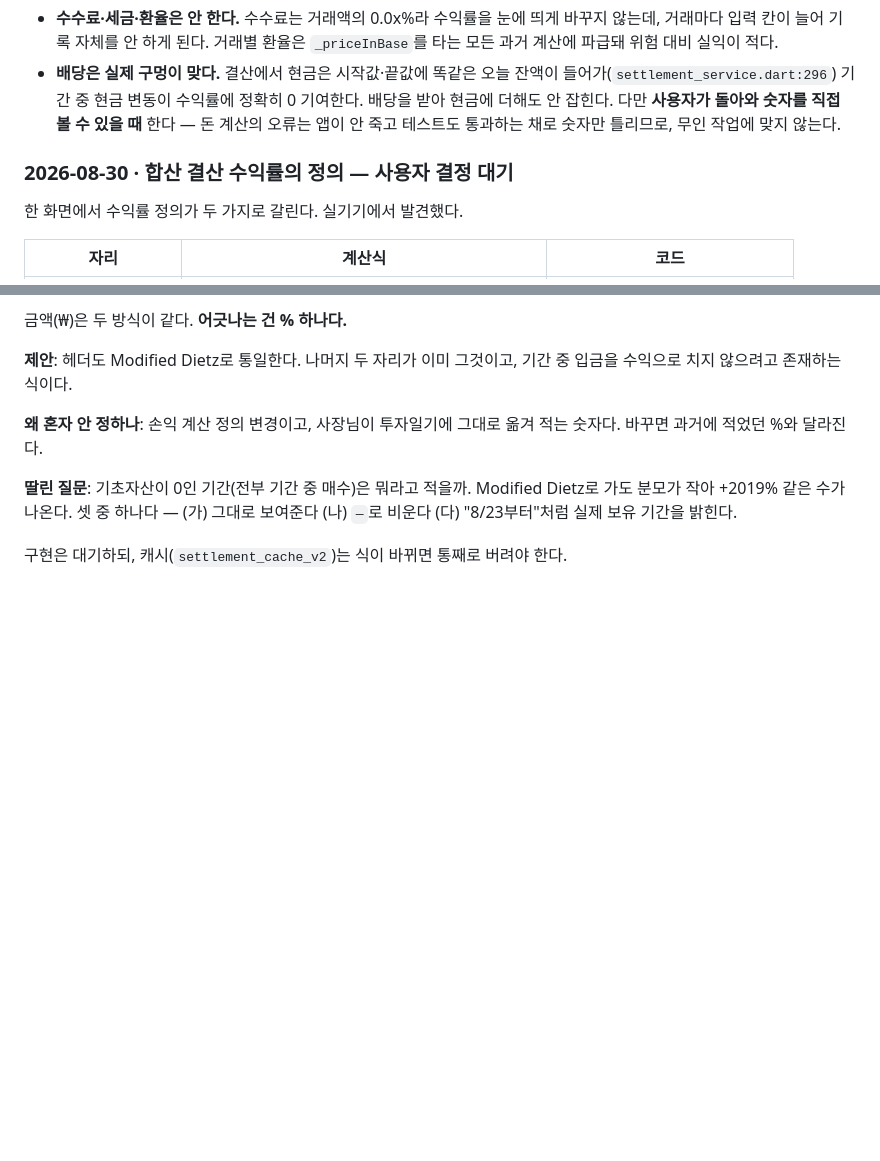
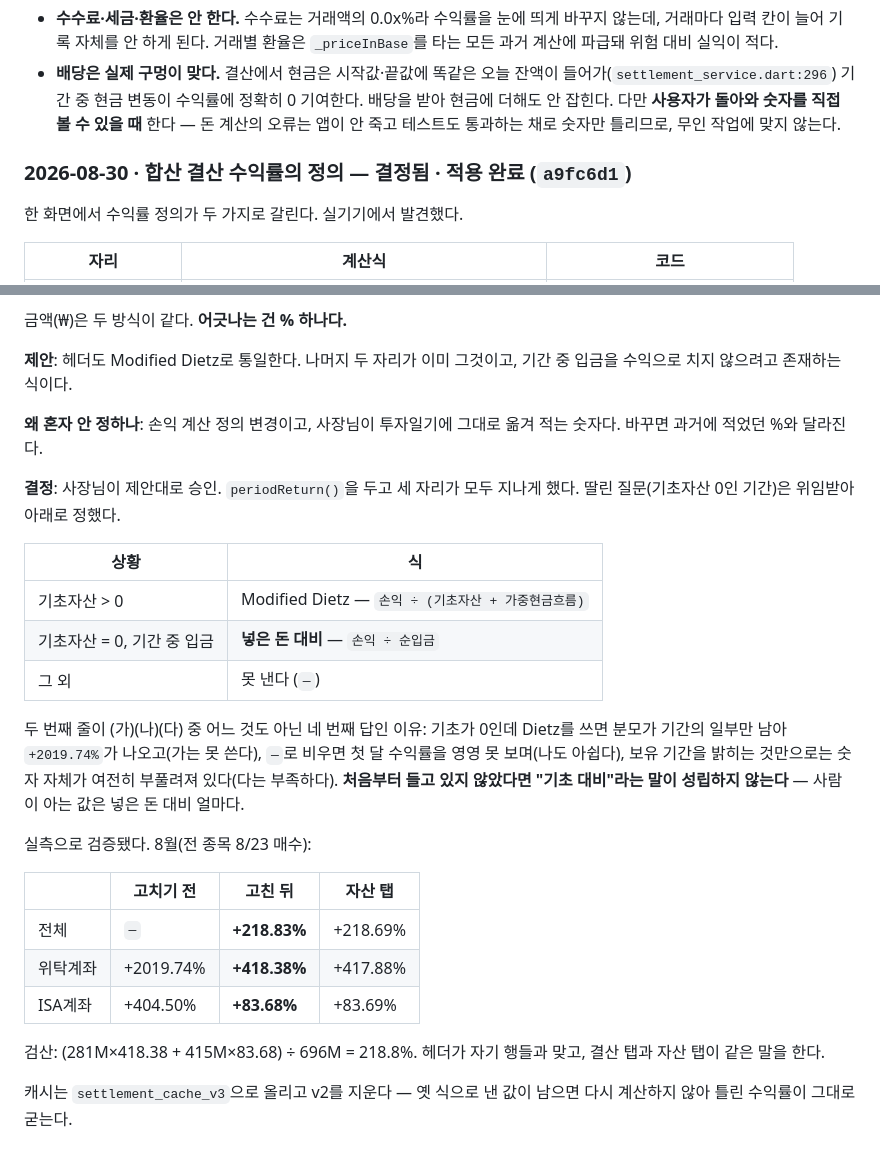
Before and after one commit to halladin00-commits/rebalancing_app, a Markdown page: docs/DECISIONS.md, 2 parts joined by grey strips. Rendered like a GitHub page; blank space fills up the shorter version.

Commit message:
docs: 수익률 정의 결정 기록 · 리뷰 항목 처리 상황 갱신
Co-Authored-By: Claude Opus 5 <noreply@anthropic.com>

```diff
--- a/docs/DECISIONS.md
+++ b/docs/DECISIONS.md
@@ -84,7 +84,7 @@ _아직 없음_
   직접 볼 수 있을 때** 한다 — 돈 계산의 오류는 앱이 안 죽고 테스트도 통과하는
   채로 숫자만 틀리므로, 무인 작업에 맞지 않는다.
 
-### 2026-08-30 · 합산 결산 수익률의 정의 — **사용자 결정 대기**
+### 2026-08-30 · 합산 결산 수익률의 정의 — **결정됨 · 적용 완료** (`a9fc6d1`)
 
 한 화면에서 수익률 정의가 두 가지로 갈린다. 실기기에서 발견했다.
 
@@ -111,8 +111,32 @@ _아직 없음_
 **왜 혼자 안 정하나**: 손익 계산 정의 변경이고, 사장님이 투자일기에 그대로
 옮겨 적는 숫자다. 바꾸면 과거에 적었던 %와 달라진다.
 
-**딸린 질문**: 기초자산이 0인 기간(전부 기간 중 매수)은 뭐라고 적을까.
-Modified Dietz로 가도 분모가 작아 +2019% 같은 수가 나온다. 셋 중 하나다 —
-(가) 그대로 보여준다 (나) `—`로 비운다 (다) "8/23부터"처럼 실제 보유 기간을 밝힌다.
+**결정**: 사장님이 제안대로 승인. `periodReturn()`을 두고 세 자리가 모두
+지나게 했다. 딸린 질문(기초자산 0인 기간)은 위임받아 아래로 정했다.
 
-구현은 대기하되, 캐시(`settlement_cache_v2`)는 식이 바뀌면 통째로 버려야 한다.
+| 상황 | 식 |
+| --- | --- |
+| 기초자산 > 0 | Modified Dietz — `손익 ÷ (기초자산 + 가중현금흐름)` |
+| 기초자산 = 0, 기간 중 입금 | **넣은 돈 대비** — `손익 ÷ 순입금` |
+| 그 외 | 못 낸다 (`—`) |
+
+두 번째 줄이 (가)(나)(다) 중 어느 것도 아닌 네 번째 답인 이유: 기초가 0인데
+Dietz를 쓰면 분모가 기간의 일부만 남아 `+2019.74%`가 나오고(가는 못 쓴다),
+`—`로 비우면 첫 달 수익률을 영영 못 보며(나도 아쉽다), 보유 기간을 밝히는
+것만으로는 숫자 자체가 여전히 부풀려져 있다(다는 부족하다).
+**처음부터 들고 있지 않았다면 "기초 대비"라는 말이 성립하지 않는다** —
+사람이 아는 값은 넣은 돈 대비 얼마다.
+
+실측으로 검증됐다. 8월(전 종목 8/23 매수):
+
+| | 고치기 전 | 고친 뒤 | 자산 탭 |
+| --- | --- | --- | --- |
+| 전체 | `—` | **+218.83%** | +218.69% |
+| 위탁계좌 | +2019.74% | **+418.38%** | +417.88% |
+| ISA계좌 | +404.50% | **+83.68%** | +83.69% |
+
+검산: (281M×418.38 + 415M×83.68) ÷ 696M = 218.8%. 헤더가 자기 행들과
+맞고, 결산 탭과 자산 탭이 같은 말을 한다.
+
+캐시는 `settlement_cache_v3`으로 올리고 v2를 지운다 — 옛 식으로 낸 값이
+남으면 다시 계산하지 않아 틀린 수익률이 그대로 굳는다.
```
Also changed, not shown: docs/WORK_STATE.md (+7 -10 lines).
